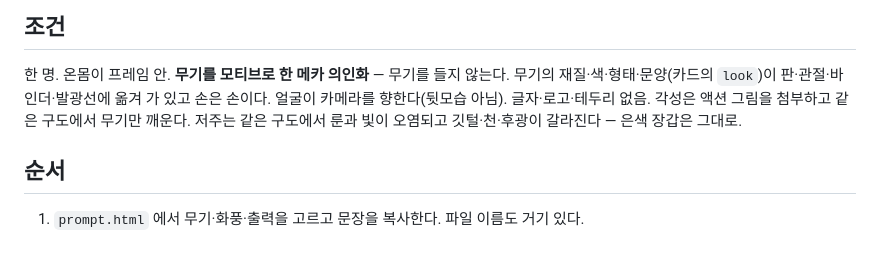
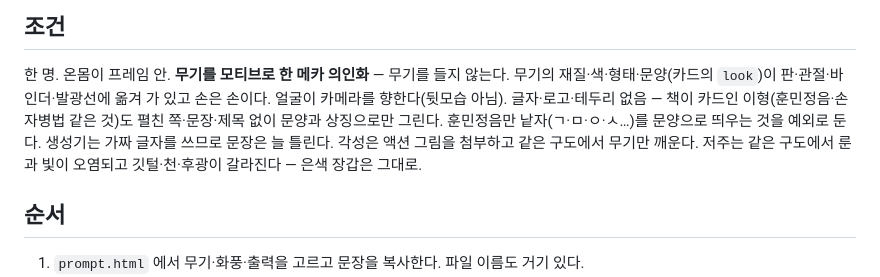
Before and after one commit to polos0117/myth-atelier, a Markdown page: IMAGE_RULES.md, the part around the change. GitHub-like rendering; blank space fills up the shorter version.

```diff
--- a/IMAGE_RULES.md
+++ b/IMAGE_RULES.md
@@ -30,7 +30,8 @@
 
 한 명. 온몸이 프레임 안. **무기를 모티브로 한 메카 의인화** — 무기를 들지 않는다. 무기의 재질·색·형태·문양(카드의 `look`)이
 판·관절·바인더·발광선에 옮겨 가 있고 손은 손이다. 얼굴이 카메라를 향한다(뒷모습 아님).
-글자·로고·테두리 없음. 각성은 액션 그림을 첨부하고 같은 구도에서 무기만 깨운다. 저주는 같은 구도에서 룬과 빛이
+글자·로고·테두리 없음 — 책이 카드인 이형(훈민정음·손자병법 같은 것)도 펼친 쪽·문장·제목 없이 문양과 상징으로만 그린다.
+훈민정음만 낱자(ㄱ·ㅁ·ㅇ·ㅅ…)를 문양으로 띄우는 것을 예외로 둔다. 생성기는 가짜 글자를 쓰므로 문장은 늘 틀린다. 각성은 액션 그림을 첨부하고 같은 구도에서 무기만 깨운다. 저주는 같은 구도에서 룬과 빛이
 오염되고 깃털·천·후광이 갈라진다 — 은색 장갑은 그대로.
 
 ## 순서
```
Also changed, not shown: docs/GAME_CONCEPT.md (+9 -0 lines), docs/PATCH.md (+5 -0 lines).
